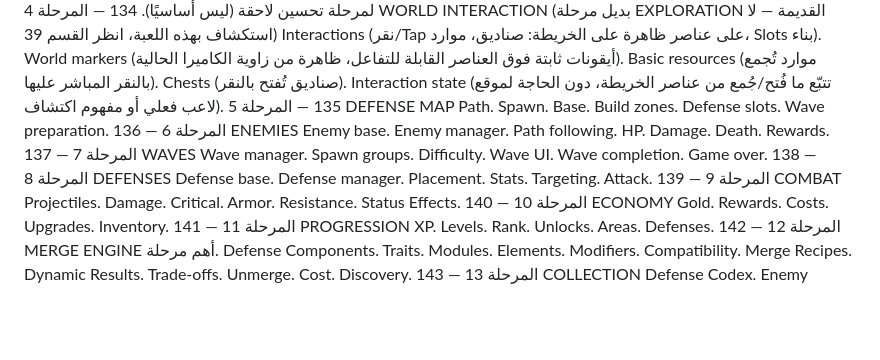
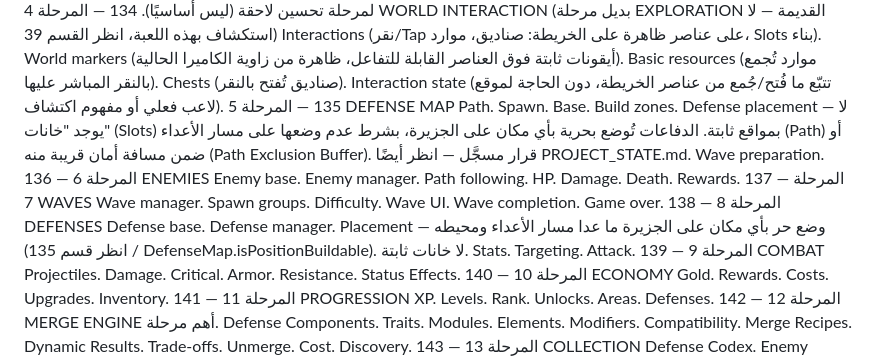
Before and after one commit to khalilbrda-arch/Infinity_depths, a Markdown page: GAME_SPEC.md, the part around one of its changes. Drawn GitHub-style; blank space fills up the shorter version.

Commit message:
Update GAME_SPEC.md for defense placement and structure

```diff
--- a/GAME_SPEC.md
+++ b/GAME_SPEC.md
@@ -1216,7 +1215,7 @@ Path.
 Spawn.
 Base.
 Build zones.
-Defense slots.
+Defense placement — لا يوجد "خانات" (Slots) بمواقع ثابتة. الدفاعات تُوضع بحرية بأي مكان على الجزيرة، بشرط عدم وضعها على مسار الأعداء (Path) أو ضمن مسافة أمان قريبة منه (Path Exclusion Buffer). قرار مسجَّل — انظر أيضًا PROJECT_STATE.md.
 Wave preparation.
 136 — المرحلة 6
 ENEMIES
@@ -1239,7 +1238,7 @@ Game over.
 DEFENSES
 Defense base.
 Defense manager.
-Placement.
+Placement — وضع حر بأي مكان على الجزيرة ما عدا مسار الأعداء ومحيطه (انظر قسم 135 / DefenseMap.isPositionBuildable). لا خانات ثابتة.
 Stats.
 Targeting.
 Attack.
```
Also changed, not shown: other parts of GAME_SPEC.md (+0 -1 lines).
